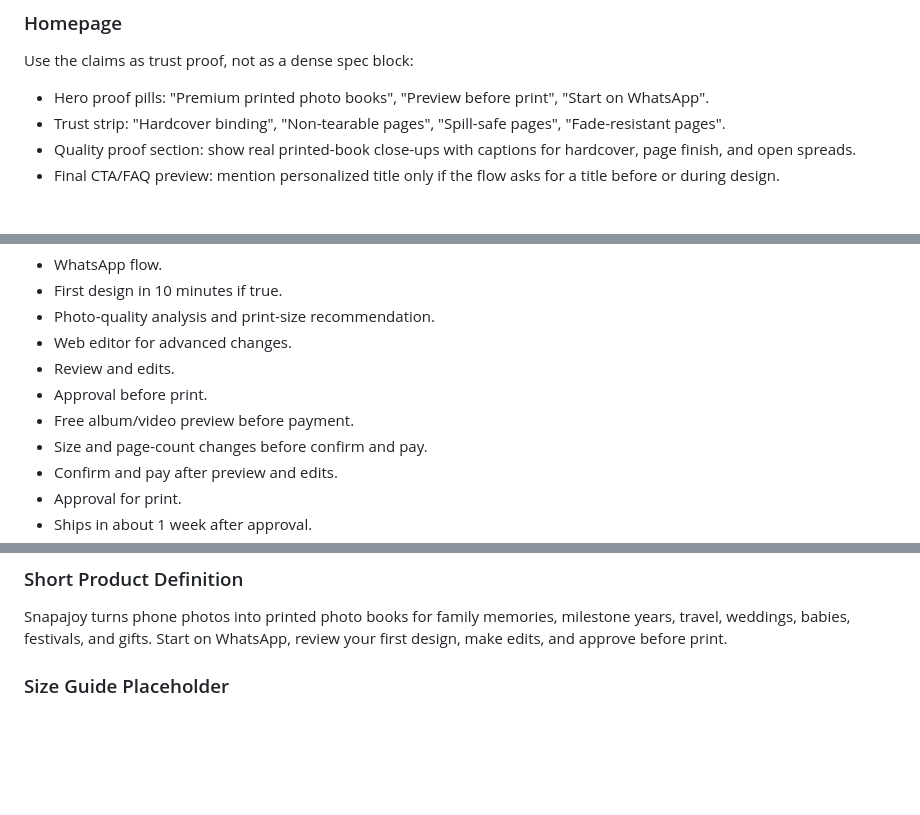
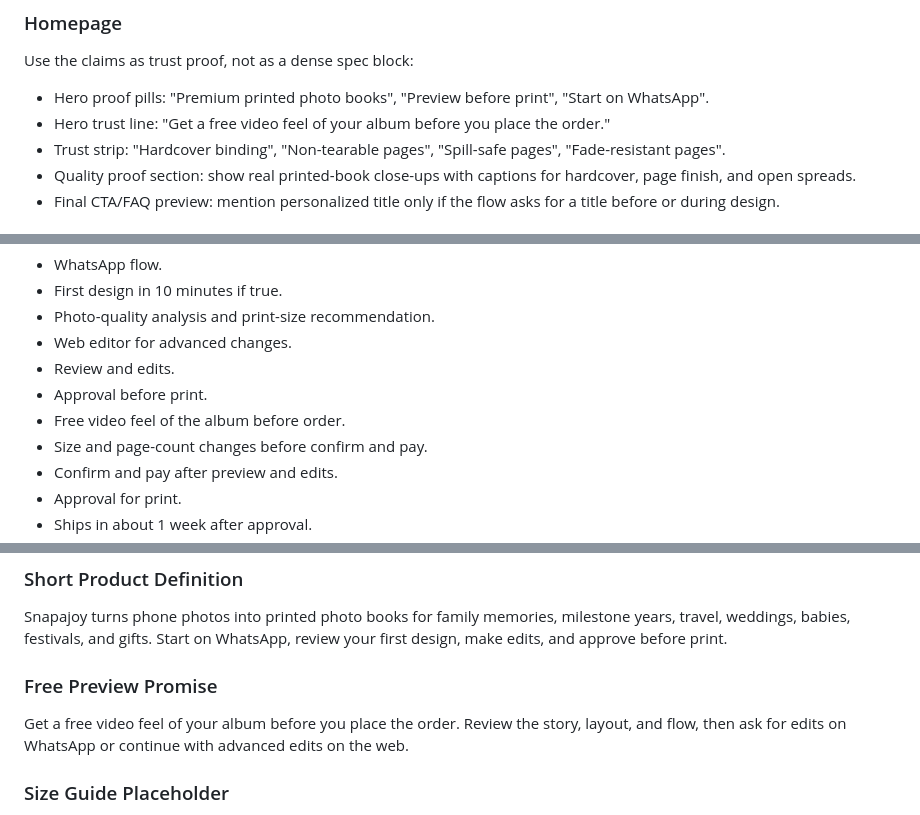
Before and after one commit to amrithahari08/Snapajoy, a Markdown page: docs/discovery/snapajoy-product-content-source.md, 3 parts joined by grey strips. Drawn GitHub-style; blank space fills up the shorter version.

```diff
--- a/docs/discovery/snapajoy-product-content-source.md
+++ b/docs/discovery/snapajoy-product-content-source.md
@@ -118,6 +119,7 @@ Do not claim personalized spine text until confirmed. Use "personalized title" f
 Use the claims as trust proof, not as a dense spec block:
 
 - Hero proof pills: "Premium printed photo books", "Preview before print", "Start on WhatsApp".
+- Hero trust line: "Get a free video feel of your album before you place the order."
 - Trust strip: "Hardcover binding", "Non-tearable pages", "Spill-safe pages", "Fade-resistant pages".
 - Quality proof section: show real printed-book close-ups with captions for hardcover, page finish, and open spreads.
 - Final CTA/FAQ preview: mention personalized title only if the flow asks for a title before or during design.
@@ -387,7 +389,7 @@ Add:
 - Web editor for advanced changes.
 - Review and edits.
 - Approval before print.
-- Free album/video preview before payment.
+- Free video feel of the album before order.
 - Size and page-count changes before confirm and pay.
 - Confirm and pay after preview and edits.
 - Approval for print.
@@ -488,6 +491,10 @@ Use these after facts are confirmed:
 ### Short Product Definition
 
 Snapajoy turns phone photos into printed photo books for family memories, milestone years, travel, weddings, babies, festivals, and gifts. Start on WhatsApp, review your first design, make edits, and approve before print.
+
+### Free Preview Promise
+
+Get a free video feel of your album before you place the order. Review the story, layout, and flow, then ask for edits on WhatsApp or continue with advanced edits on the web.
 
 ### Size Guide Placeholder
 
```
Also changed, not shown: other parts of docs/discovery/snapajoy-product-content-source.md (+7 -5 lines).
